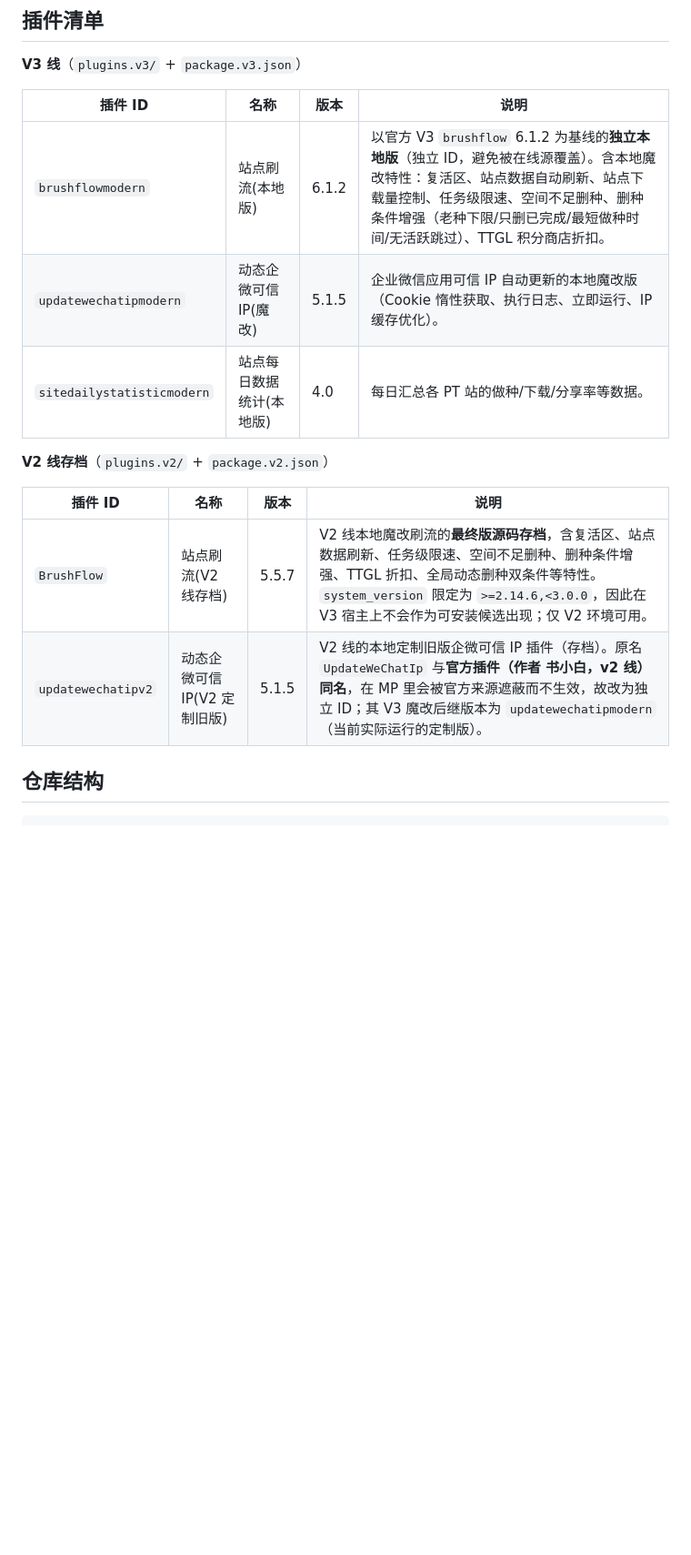
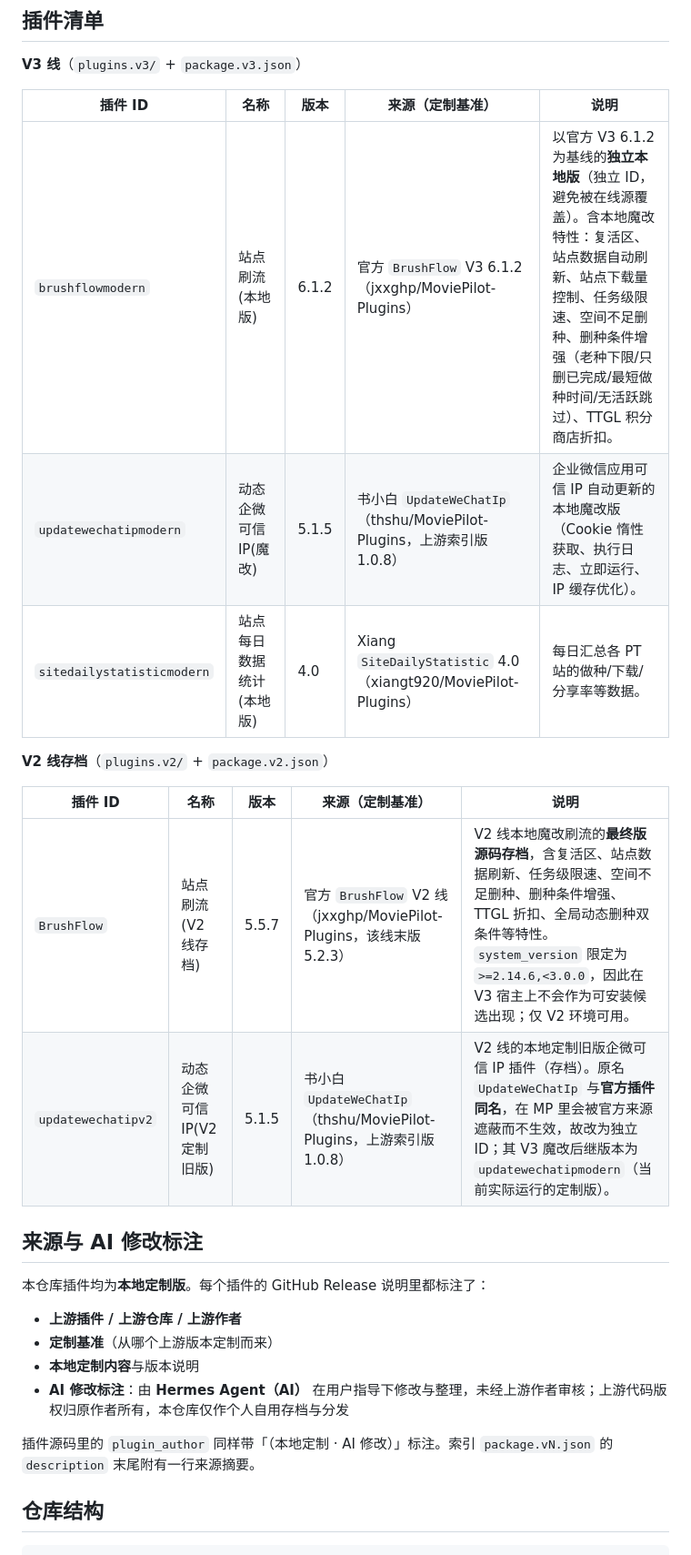
Before and after one commit to WUqj1998/mp-plugins, a Markdown page: README.md, the part around the change. Shown at 91% size. Rendered like a GitHub page; blank space fills up the shorter version.

Commit message:
README：新增来源（定制基准）列与「来源与 AI 修改标注」说明

```diff
--- a/README.md
+++ b/README.md
@@ -6,18 +6,29 @@
 
 **V3 线**（`plugins.v3/` + `package.v3.json`）
 
-| 插件 ID | 名称 | 版本 | 说明 |
-| --- | --- | --- | --- |
-| `brushflowmodern` | 站点刷流(本地版) | 6.1.2 | 以官方 V3 `brushflow` 6.1.2 为基线的**独立本地版**（独立 ID，避免被在线源覆盖）。含本地魔改特性：复活区、站点数据自动刷新、站点下载量控制、任务级限速、空间不足删种、删种条件增强（老种下限/只删已完成/最短做种时间/无活跃跳过）、TTGL 积分商店折扣。 |
-| `updatewechatipmodern` | 动态企微可信IP(魔改) | 5.1.5 | 企业微信应用可信 IP 自动更新的本地魔改版（Cookie 惰性获取、执行日志、立即运行、IP 缓存优化）。 |
-| `sitedailystatisticmodern` | 站点每日数据统计(本地版) | 4.0 | 每日汇总各 PT 站的做种/下载/分享率等数据。 |
+| 插件 ID | 名称 | 版本 | 来源（定制基准） | 说明 |
+| --- | --- | --- | --- | --- |
+| `brushflowmodern` | 站点刷流(本地版) | 6.1.2 | 官方 `BrushFlow` V3 6.1.2（jxxghp/MoviePilot-Plugins） | 以官方 V3 6.1.2 为基线的**独立本地版**（独立 ID，避免被在线源覆盖）。含本地魔改特性：复活区、站点数据自动刷新、站点下载量控制、任务级限速、空间不足删种、删种条件增强（老种下限/只删已完成/最短做种时间/无活跃跳过）、TTGL 积分商店折扣。 |
+| `updatewechatipmodern` | 动态企微可信IP(魔改) | 5.1.5 | 书小白 `UpdateWeChatIp`（thshu/MoviePilot-Plugins，上游索引版 1.0.8） | 企业微信应用可信 IP 自动更新的本地魔改版（Cookie 惰性获取、执行日志、立即运行、IP 缓存优化）。 |
+| `sitedailystatisticmodern` | 站点每日数据统计(本地版) | 4.0 | Xiang `SiteDailyStatistic` 4.0（xiangt920/MoviePilot-Plugins） | 每日汇总各 PT 站的做种/下载/分享率等数据。 |
 
 **V2 线存档**（`plugins.v2/` + `package.v2.json`）
 
-| 插件 ID | 名称 | 版本 | 说明 |
-| --- | --- | --- | --- |
-| `BrushFlow` | 站点刷流(V2 线存档) | 5.5.7 | V2 线本地魔改刷流的**最终版源码存档**，含复活区、站点数据刷新、任务级限速、空间不足删种、删种条件增强、TTGL 折扣、全局动态删种双条件等特性。`system_version` 限定为 `>=2.14.6,<3.0.0`，因此在 V3 宿主上不会作为可安装候选出现；仅 V2 环境可用。 |
-| `updatewechatipv2` | 动态企微可信IP(V2 定制旧版) | 5.1.5 | V2 线的本地定制旧版企微可信 IP 插件（存档）。原名 `UpdateWeChatIp` 与**官方插件（作者 书小白，v2 线）同名**，在 MP 里会被官方来源遮蔽而不生效，故改为独立 ID；其 V3 魔改后继版本为 `updatewechatipmodern`（当前实际运行的定制版）。 |
+| 插件 ID | 名称 | 版本 | 来源（定制基准） | 说明 |
+| --- | --- | --- | --- | --- |
+| `BrushFlow` | 站点刷流(V2 线存档) | 5.5.7 | 官方 `BrushFlow` V2 线（jxxghp/MoviePilot-Plugins，该线末版 5.2.3） | V2 线本地魔改刷流的**最终版源码存档**，含复活区、站点数据刷新、任务级限速、空间不足删种、删种条件增强、TTGL 折扣、全局动态删种双条件等特性。`system_version` 限定为 `>=2.14.6,<3.0.0`，因此在 V3 宿主上不会作为可安装候选出现；仅 V2 环境可用。 |
+| `updatewechatipv2` | 动态企微可信IP(V2 定制旧版) | 5.1.5 | 书小白 `UpdateWeChatIp`（thshu/MoviePilot-Plugins，上游索引版 1.0.8） | V2 线的本地定制旧版企微可信 IP 插件（存档）。原名 `UpdateWeChatIp` 与**官方插件同名**，在 MP 里会被官方来源遮蔽而不生效，故改为独立 ID；其 V3 魔改后继版本为 `updatewechatipmodern`（当前实际运行的定制版）。 |
+
+## 来源与 AI 修改标注
+
+本仓库插件均为**本地定制版**。每个插件的 GitHub Release 说明里都标注了：
+
+- **上游插件 / 上游仓库 / 上游作者**
+- **定制基准**（从哪个上游版本定制而来）
+- **本地定制内容**与版本说明
+- **AI 修改标注**：由 **Hermes Agent（AI）** 在用户指导下修改与整理，未经上游作者审核；上游代码版权归原作者所有，本仓库仅作个人自用存档与分发
+
+插件源码里的 `plugin_author` 同样带「（本地定制 · AI 修改）」标注。索引 `package.vN.json` 的 `description` 末尾附有一行来源摘要。
 
 ## 仓库结构
 
```
